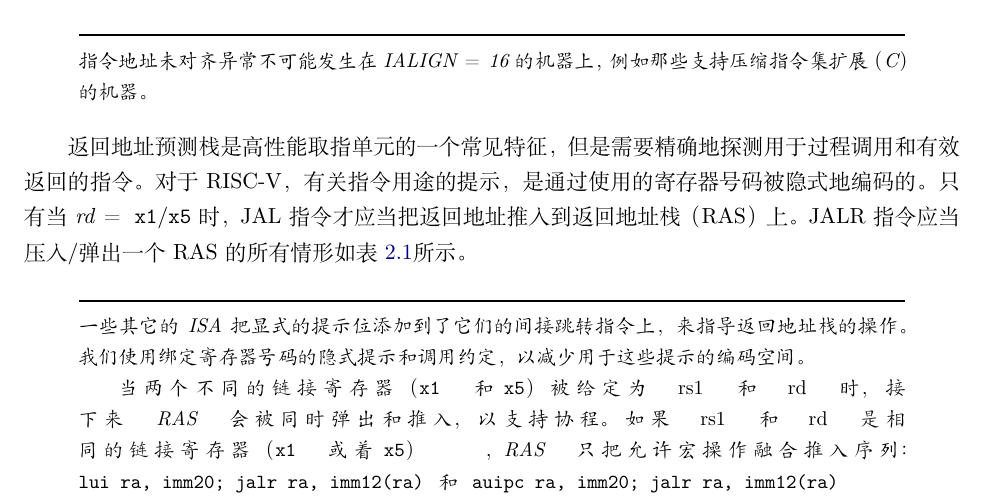
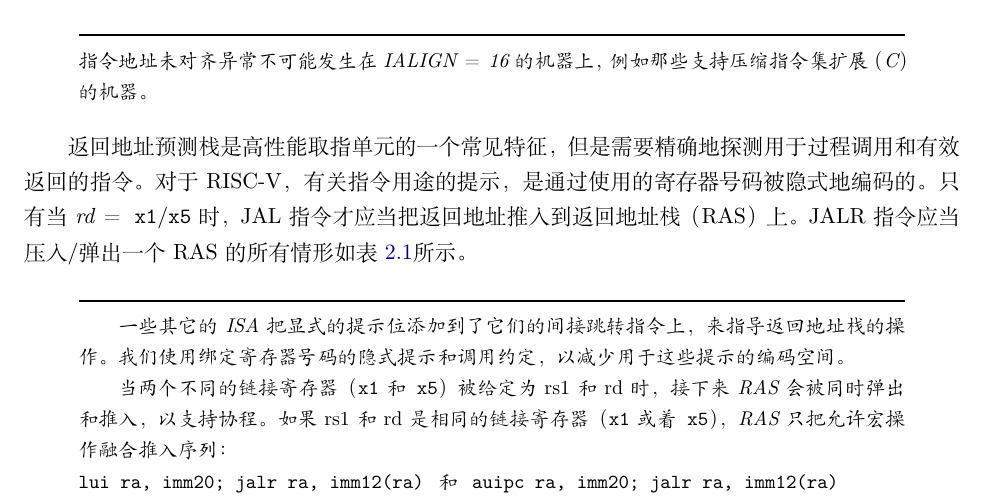
Before and after one commit to isrc-cas/riscv-isa-manual-cn, a LaTeX book (src/riscv-spec.tex, which reads src/rv32.tex): part of page 36 of 48, cut so that both start at the same text. Compiled offline with XeLaTeX.

Commit message:
fix some bugs in the rv32.tex

```diff
--- a/src/rv32.tex
+++ b/src/rv32.tex
@@ -680,14 +680,15 @@ JALR指令应当压入/弹出一个RAS的所有情形如表~\ref{rashints}所示
 \end{table}
 
 \begin{commentary}
+
 一些其它的ISA把显式的提示位添加到了它们的间接跳转指令上，来指导返回地址栈的操作。
 我们使用绑定寄存器号码的隐式提示和调用约定，以减少用于这些提示的编码空间。
 
 当两个不同的链接寄存器（{\tt x1}和{\tt x5}）被给定为{\em rs1}和{\em rd}时，
 接下来RAS会被同时弹出和推入，以支持协程。
 如果{\em rs1}和{\em rd}是相同的链接寄存器（{\tt x1} 或着 {\tt x5}），
-RAS只把允许宏操作融合推入序列：
-\linebreak
+RAS只把允许宏操作融合推入序列： \\
+% \linebreak
 {\tt lui ra, imm20; jalr ra, imm12(ra)} \ 和 \
 {\tt auipc ra, imm20; jalr ra, imm12(ra)}
 \end{commentary}
```
Also changed, not shown: 5 other files.
